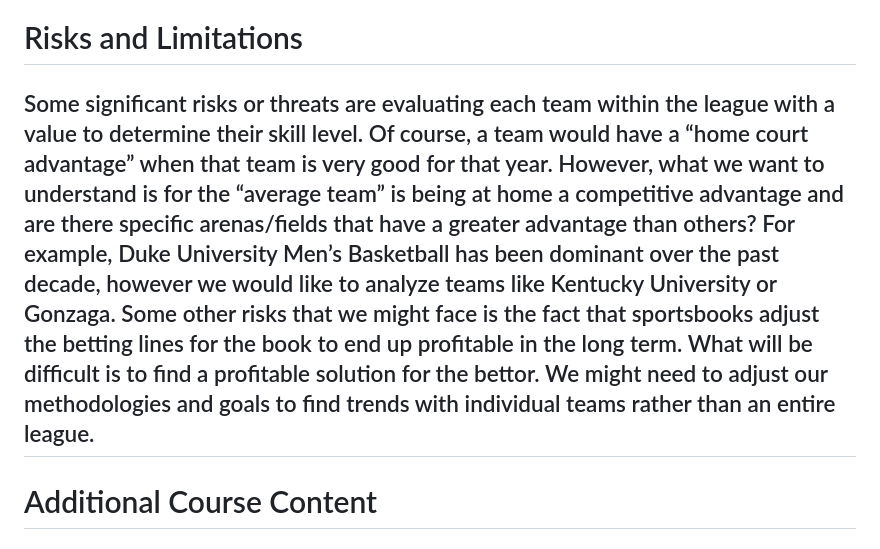
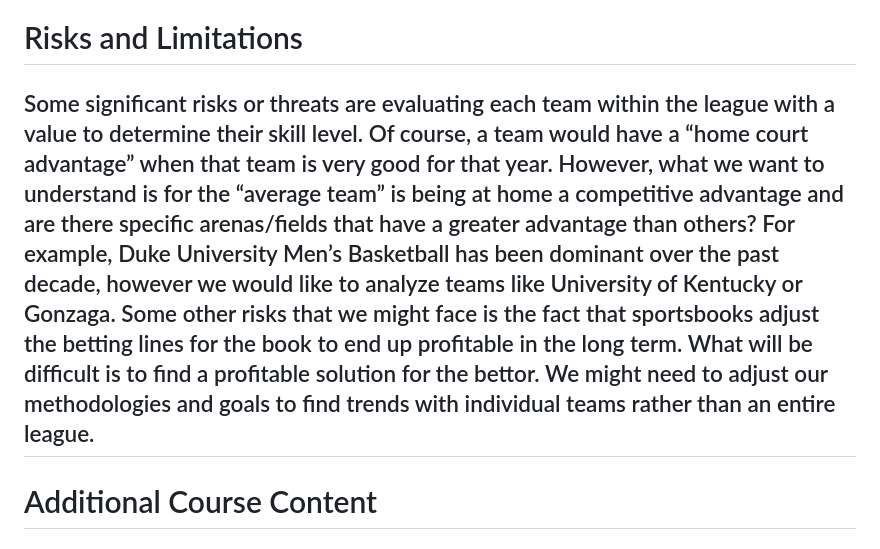
Before and after one commit to michaelswierczynski/Term-Project-2023-Fall, a Markdown page: proposal.md, the part around the change. Rendered like a GitHub page.

```diff
--- a/proposal.md
+++ b/proposal.md
@@ -25,6 +25,6 @@
 # Collaboration Plan
 ## Our collaboration plan is both going to be independent and collective. With this into consideration, every part will be reviewed by each partner in order to ensure best results. For example, it would be much easier for one person to drive cleaning the data while the other partner helps with ideas and inputs. On the other hand, it will be essential that both partners collaborate on creating functions and structuring the code. Throughout the project, there will be collaboration on most sections, however, it will be a case by case basis to ensure efficiency and accuracy.
 # Risks and Limitations
-## Some significant risks or threats are evaluating each team within the league with a value to determine their skill level. Of course, a team would have a “home court advantage” when that team is very good for that year. However, what we want to understand is for the “average team” is being at home a competitive advantage and are there specific arenas/fields that have a greater advantage than others? For example, Duke University Men’s Basketball has been dominant over the past decade, however we would like to analyze teams like Kentucky University or Gonzaga. Some other risks that we might face is the fact that sportsbooks adjust the betting lines for the book to end up profitable in the long term. What will be difficult is to find a profitable solution for the bettor. We might need to adjust our methodologies and goals to find trends with individual teams rather than an entire league.
+## Some significant risks or threats are evaluating each team within the league with a value to determine their skill level. Of course, a team would have a “home court advantage” when that team is very good for that year. However, what we want to understand is for the “average team” is being at home a competitive advantage and are there specific arenas/fields that have a greater advantage than others? For example, Duke University Men’s Basketball has been dominant over the past decade, however we would like to analyze teams like  University of Kentucky or Gonzaga. Some other risks that we might face is the fact that sportsbooks adjust the betting lines for the book to end up profitable in the long term. What will be difficult is to find a profitable solution for the bettor. We might need to adjust our methodologies and goals to find trends with individual teams rather than an entire league.
 # Additional Course Content
 ## Some topics that would be beneficial before starting the project is to learn more about data cleaning. We also want to ensure that the data is accurate.
```
